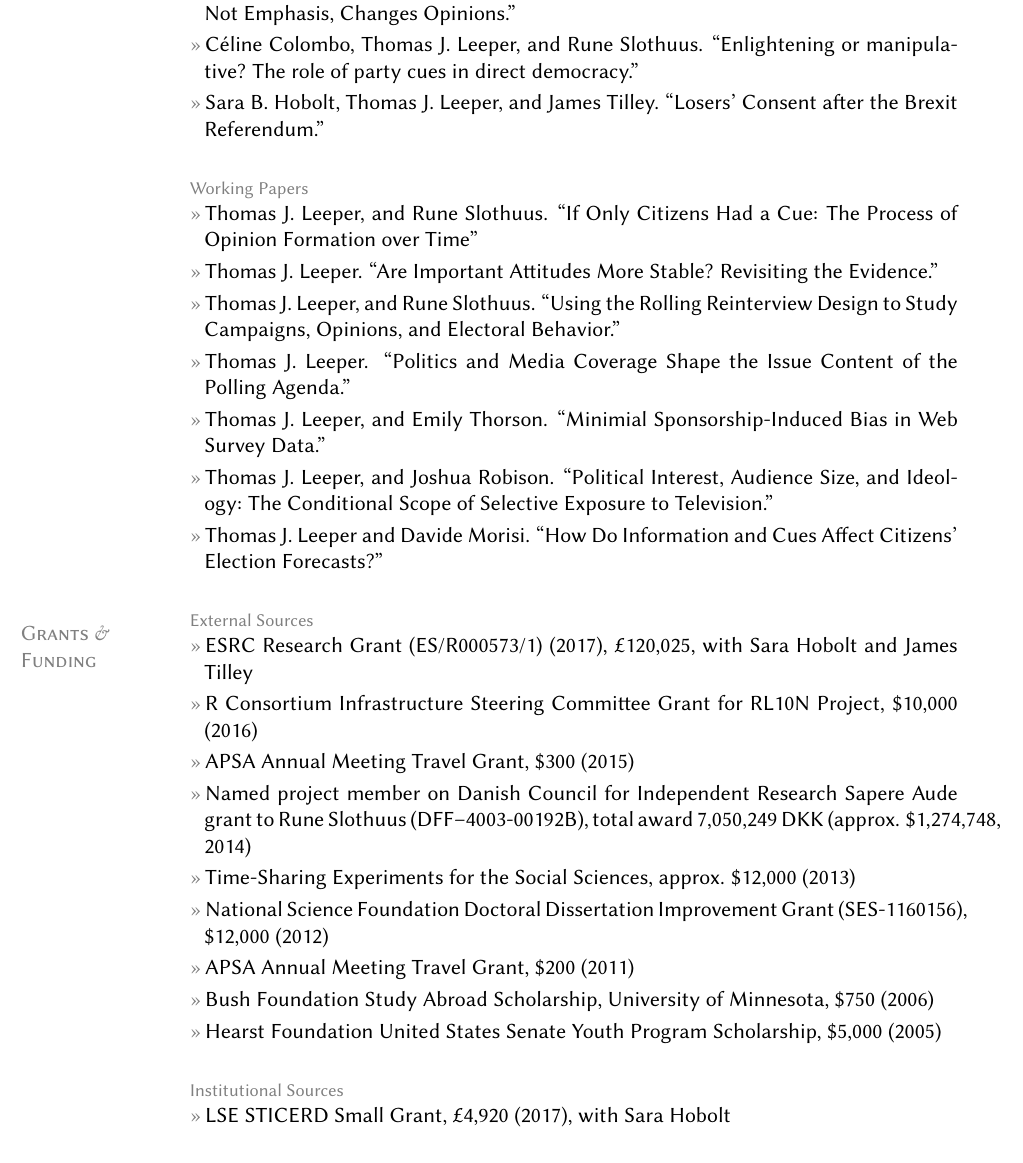
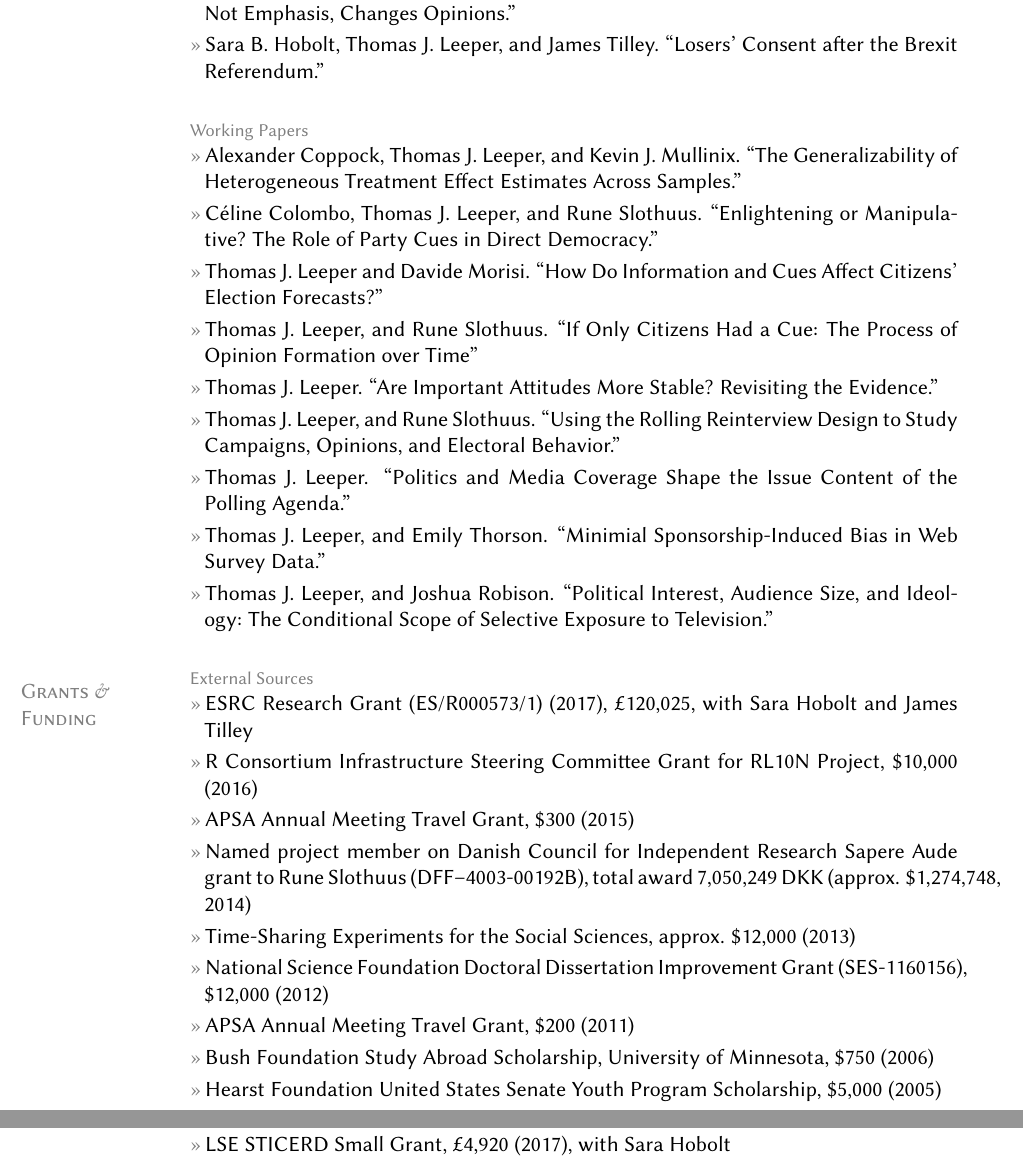
Before and after one commit to leeper/leeper.github.io, a LaTeX CV (cv/cv.tex): part of page 4 of 18 before the commit and two parts of pages 4 and 5 of 18 after it, the two joined at a grey line, cut so that both start at the same text. Compiled offline with pdfLaTeX.

Commit message:
update CV

```diff
--- a/cv/cv.tex
+++ b/cv/cv.tex
@@ -126,25 +126,26 @@ ORCID: \href{http://orcid.org/0000-0003-4097-6326}{0000-0003-4097-6326}
 	\entry{Thomas J. Leeper. ``The Roles of Media Choice and Media Effects in Political Knowledge Gaps.'' Revise and Resubmit.}
 	\entry{Thomas J. Leeper, and Joshua Robison. ``Proximity Voting in the Age of Elite Polarization.''}
 	\entry{Thomas J. Leeper, and Rune Slothuus. ``Can Citizens Be Framed? How Information, Not Emphasis, Changes Opinions.''}
-    \entry{C\'{e}line Colombo, Thomas J. Leeper, and Rune Slothuus. ``Enlightening or manipulative? The role of party cues in direct democracy.''}
     \entry{Sara B. Hobolt, Thomas J. Leeper, and James Tilley. ``Losers' Consent after the Brexit Referendum.''}
     %\entry{Thomas J. Leeper. ``Causal Effects Under Self-Selection.''}
 
 \topic{Working Papers}
+	\entry{Alexander Coppock, Thomas J. Leeper, and Kevin J. Mullinix. ``The Generalizability of Heterogeneous Treatment Effect Estimates Across Samples.''}
+	\entry{C\'{e}line Colombo, Thomas J. Leeper, and Rune Slothuus. ``Enlightening or Manipulative? The Role of Party Cues in Direct Democracy.''}
+	\entry{Thomas J. Leeper and Davide Morisi. ``How Do Information and Cues Affect Citizens' Election Forecasts?''}
 	\entry{Thomas J. Leeper, and Rune Slothuus. ``If Only Citizens Had a Cue: The Process of Opinion Formation over Time''}
 	\entry{Thomas J. Leeper. ``Are Important Attitudes More Stable? Revisiting the Evidence.''}
     \entry{Thomas J. Leeper, and Rune Slothuus. ``Using the Rolling Reinterview Design to Study Campaigns, Opinions, and Electoral Behavior.''}
 	\entry{Thomas J. Leeper. ``Politics and Media Coverage Shape the Issue Content of the Polling Agenda.''}
 	\entry{Thomas J. Leeper, and Emily Thorson. ``Minimial Sponsorship-Induced Bias in Web Survey Data.''}
 	\entry{Thomas J. Leeper, and Joshua Robison. ``Political Interest, Audience Size, and Ideology: The Conditional Scope of Selective Exposure to Television.''}
-    \entry{Thomas J. Leeper and Davide Morisi. ``How Do Information and Cues Affect Citizens' Election Forecasts?''}
-	%\entry{Thomas J. Leeper. ``Information Sources and the Evaluation of Political Arguments.''}
+    %\entry{Thomas J. Leeper. ``Information Sources and the Evaluation of Political Arguments.''}
 	%\entry{Thomas J. Leeper. ``What Have We Done?! Reporting Political Communication Experiments.''}
 	%\entry{Thomas J. Leeper. ``Party and Interest Group Competition over Public Opinions''}
 	%\entry{Thomas J. Leeper. ``An Experimental Method for Identifying Inter-Attitudinal Structure''}
     %\entry{Sara B. Hobolt, Thomas J. Leeper, and James Tilley. ``Social Perceptions in the British EU Membership Referendum.''}
-    %\entry{Sara B. Hobolt, Thomas J. Leeper, and James Tilley. ``Voting among Spousal Dyads.''}
-    % Hix-Kaufmann-Leeper
+    %\entry{Simon Hix, Thomas J. Leeper, and Eric Kaufmann. ``Pricing Immigration.''}
+    % Measuring Subgroup Preferences in Conjoint Experiments
 
 \section{Grants \&\\Funding}
 \topic{External Sources}
```
Also changed, not shown: research.md (+1 -0 lines), cv/cv.pdf.
